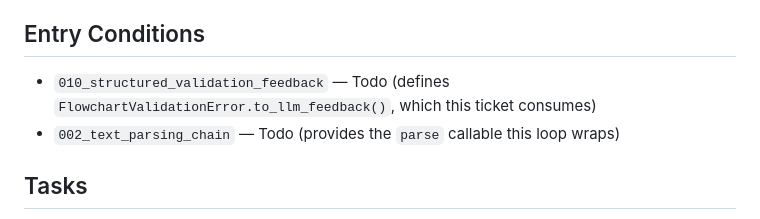
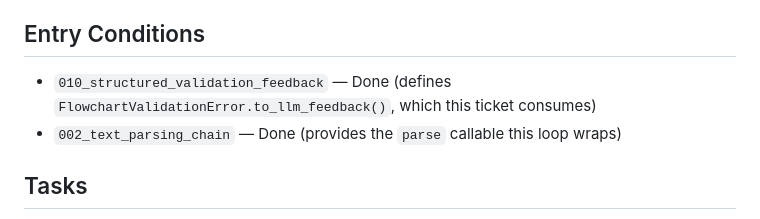
Before and after one commit to PriyankaDani/FlowchartMaker, a Markdown page: tickets/011_llm_retry_loop.md, the part around the change. Rendered like a GitHub page.

Commit message:
DOC:011 fix entry conditions to require Done, not Todo
Co-Authored-By: Claude Sonnet 5 <noreply@anthropic.com>
Claude-Session: https://claude.ai/code/session_01PpatRBdEL6phN7iGwRnWBL

```diff
--- a/tickets/011_llm_retry_loop.md
+++ b/tickets/011_llm_retry_loop.md
@@ -9,8 +9,8 @@ A generic retry loop that wraps a "parse once" call, catches `FlowchartValidatio
 
 ## Entry Conditions
 
-- `010_structured_validation_feedback` — Todo (defines `FlowchartValidationError.to_llm_feedback()`, which this ticket consumes)
-- `002_text_parsing_chain` — Todo (provides the `parse` callable this loop wraps)
+- `010_structured_validation_feedback` — Done (defines `FlowchartValidationError.to_llm_feedback()`, which this ticket consumes)
+- `002_text_parsing_chain` — Done (provides the `parse` callable this loop wraps)
 
 ## Tasks
 
```
